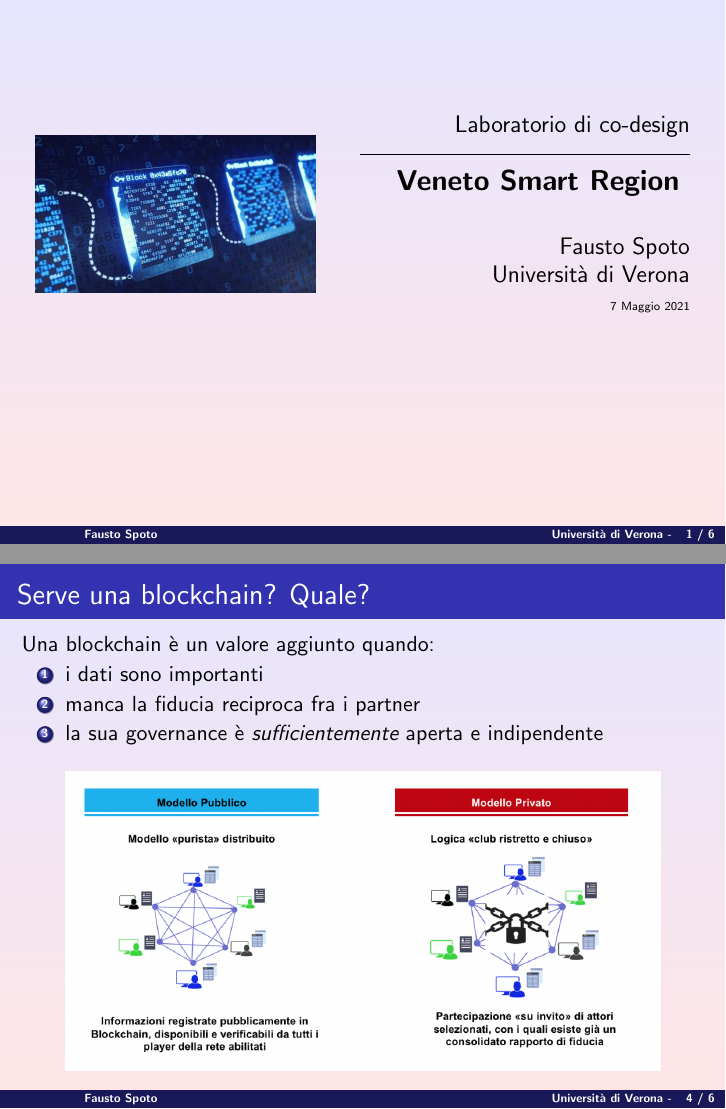
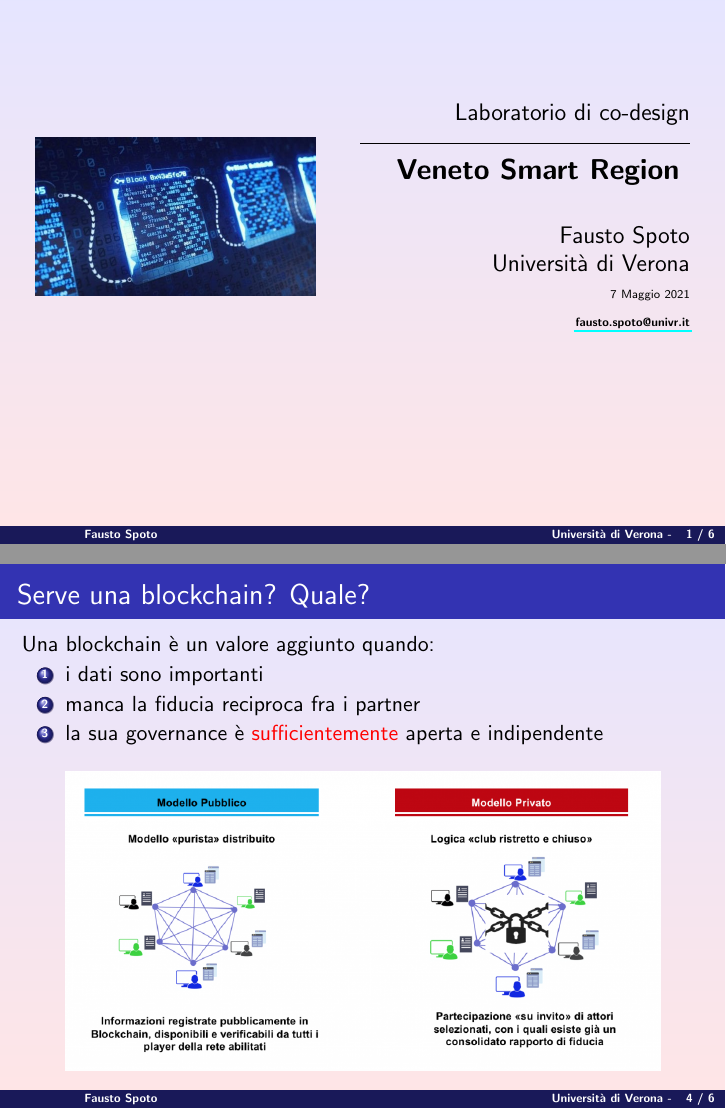
Before and after one commit to spoto/Smart-Region-2021, LaTeX slides (Smart-Region-Spoto-2021.tex, which reads beamerthemeCourse.sty): pages 1 and 4 of 6, joined at a grey line. Compiled offline with pdfLaTeX.

Commit message:
Added email

```diff
--- a/Smart-Region-Spoto-2021.tex
+++ b/Smart-Region-Spoto-2021.tex
@@ -95,7 +95,7 @@
   \begin{enumerate}
   \item i dati sono importanti
   \item manca la fiducia reciproca fra i partner
-  \item la sua governance \`e \emph{sufficientemente} aperta e indipendente
+  \item la sua governance \`e \alert{sufficientemente} aperta e indipendente
   \end{enumerate}
 
   \medskip
--- a/beamerthemeCourse.sty
+++ b/beamerthemeCourse.sty
@@ -34,7 +34,7 @@
           \mbox{}\\
           \mbox{}\\
           \bfseries
-          \large {\sf Fausto Spoto\\Universit\`a di Verona\\{\tiny 7 Maggio 2021}}\\
+          \large {\sf Fausto Spoto\\Universit\`a di Verona\\{\tiny 7 Maggio 2021}}\\{\tiny \href{mailto:fausto.spoto@univr.it}{fausto.spoto@univr.it}}
         \end{flushright}
       \end{minipage}
     \end{tabular}
```
